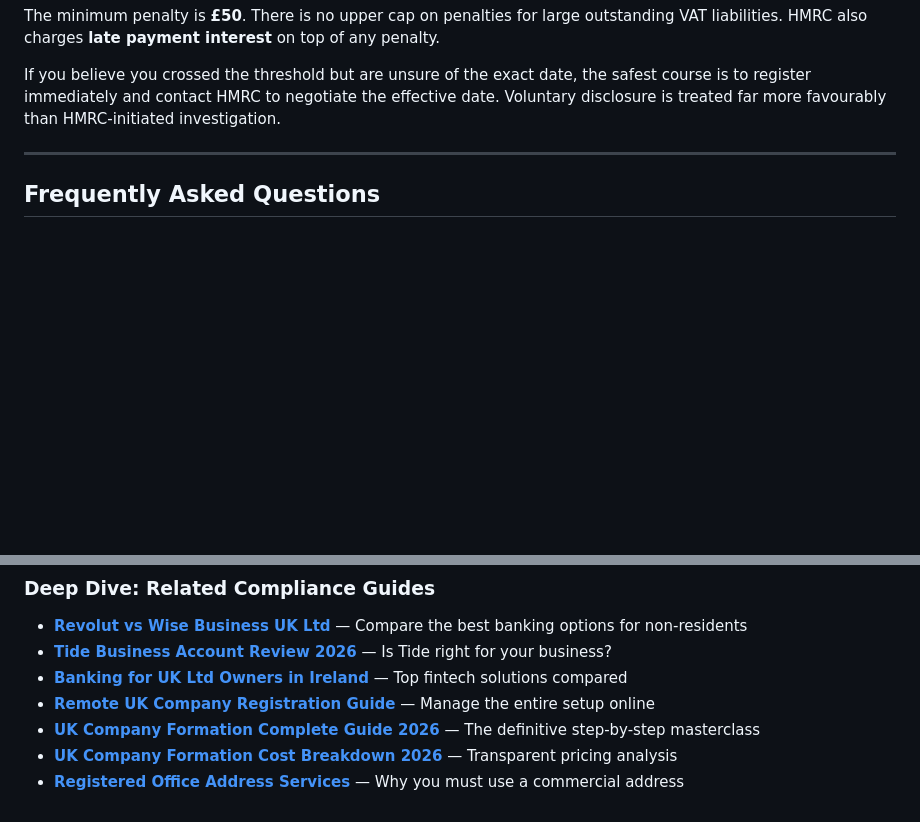
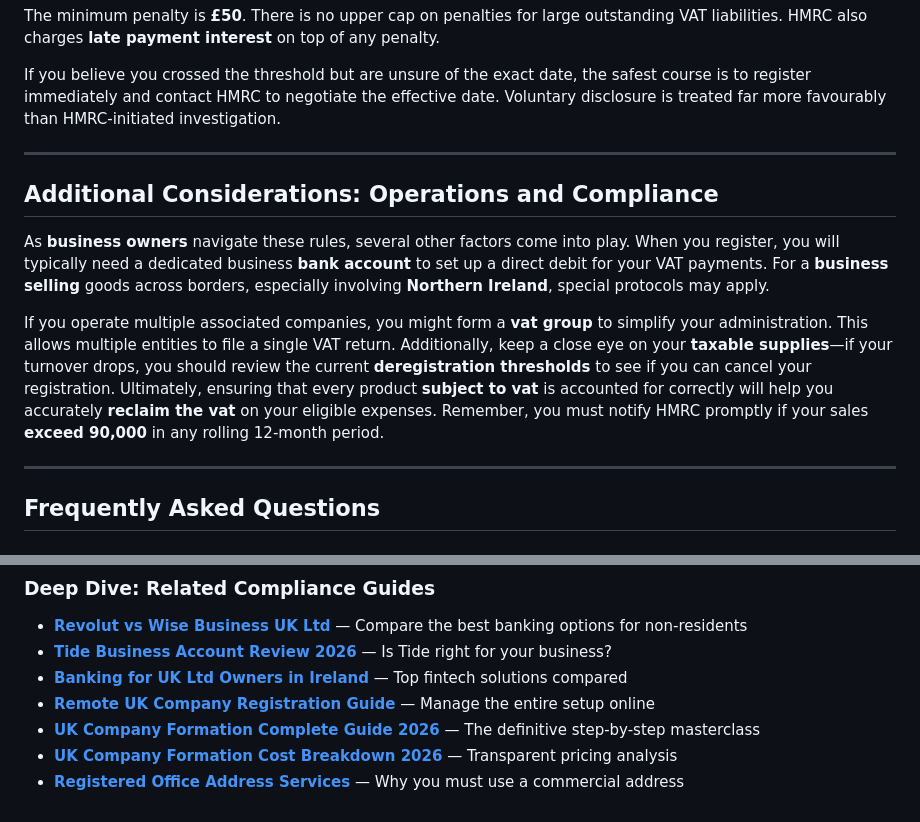
Before and after one commit to FazalShahidLatif/UKLtdRegistration, a Markdown page: content/blog/vat-registration-threshold-uk-2026.md, 2 parts joined by grey strips. GitHub-like rendering; blank space fills up the shorter version.

Commit message:
Optimize vat-registration-threshold-uk-2026 for SERP features and semantics

```diff
--- a/content/blog/vat-registration-threshold-uk-2026.md
+++ b/content/blog/vat-registration-threshold-uk-2026.md
@@ -217,6 +217,14 @@ If you believe you crossed the threshold but are unsure of the exact date, the s
 
 ---
 
+## Additional Considerations: Operations and Compliance
+
+As **business owners** navigate these rules, several other factors come into play. When you register, you will typically need a dedicated business **bank account** to set up a direct debit for your VAT payments. For a **business selling** goods across borders, especially involving **Northern Ireland**, special protocols may apply.
+
+If you operate multiple associated companies, you might form a **vat group** to simplify your administration. This allows multiple entities to file a single VAT return. Additionally, keep a close eye on your **taxable supplies**—if your turnover drops, you should review the current **deregistration thresholds** to see if you can cancel your registration. Ultimately, ensuring that every product **subject to vat** is accounted for correctly will help you accurately **reclaim the vat** on your eligible expenses. Remember, you must notify HMRC promptly if your sales **exceed 90,000** in any rolling 12-month period.
+
+---
+
 ## Frequently Asked Questions
 
 ### What is the current UK VAT registration threshold in March 2026?
@@ -256,3 +264,19 @@ For most B2B businesses and e-commerce sellers, yes. Voluntary registration lets
 - **[UK Company Formation Complete Guide 2026](/blog/uk-company-formation-complete-guide-2026)** — The definitive step-by-step masterclass
 - **[UK Company Formation Cost Breakdown 2026](/blog/uk-company-formation-cost-breakdown-2026)** — Transparent pricing analysis
 - **[Registered Office Address Services](/registered-office-address)** — Why you must use a commercial address
+
+<script type="application/ld+json">
+{
+  "@context": "https://schema.org",
+  "@type": "Corporation",
+  "name": "UK Ltd Registration",
+  "url": "https://ukltdregistration.com/",
+  "aggregateRating": {
+    "@type": "AggregateRating",
+    "ratingValue": "4.8",
+    "reviewCount": "1250",
+    "bestRating": "5",
+    "worstRating": "1"
+  }
+}
+</script>
```
